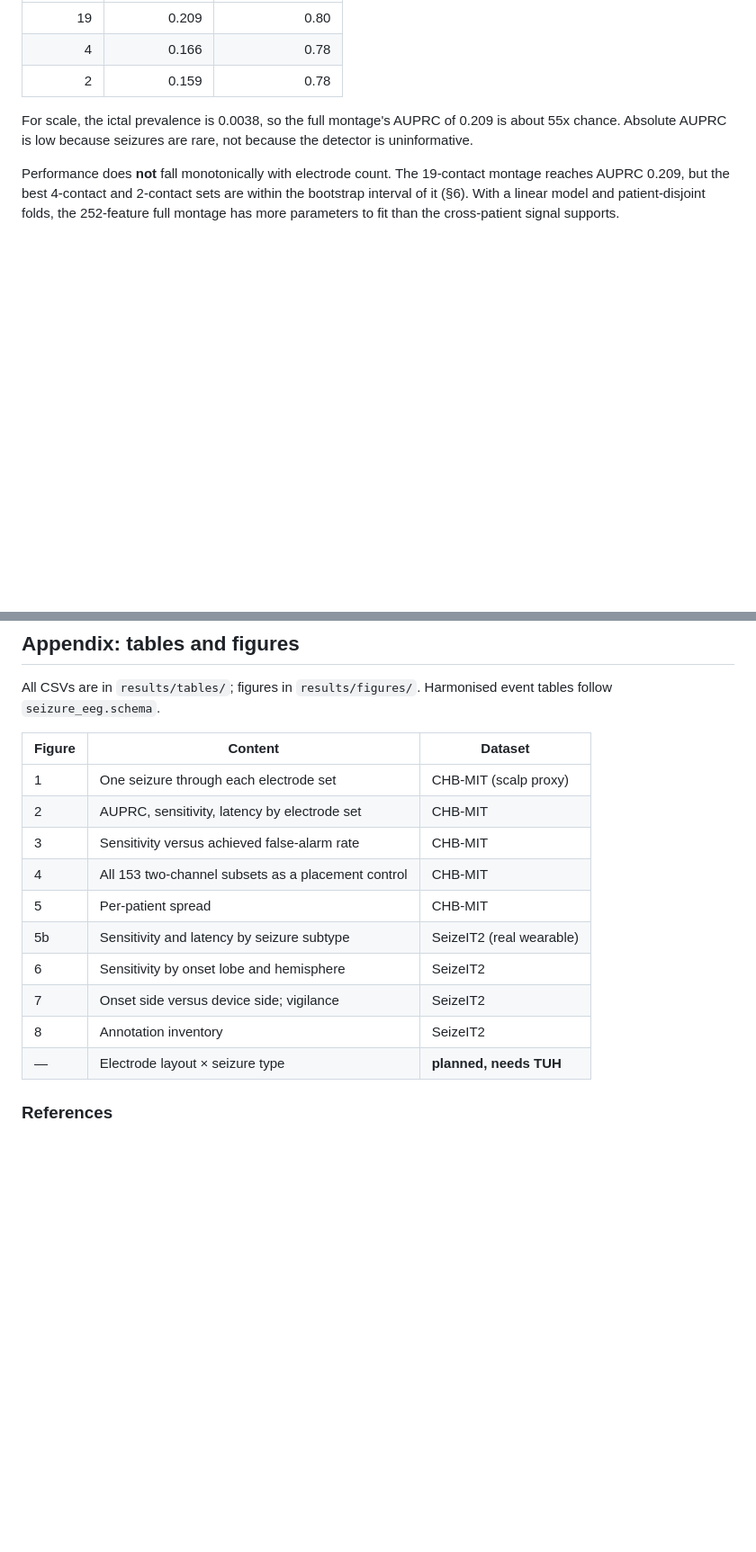
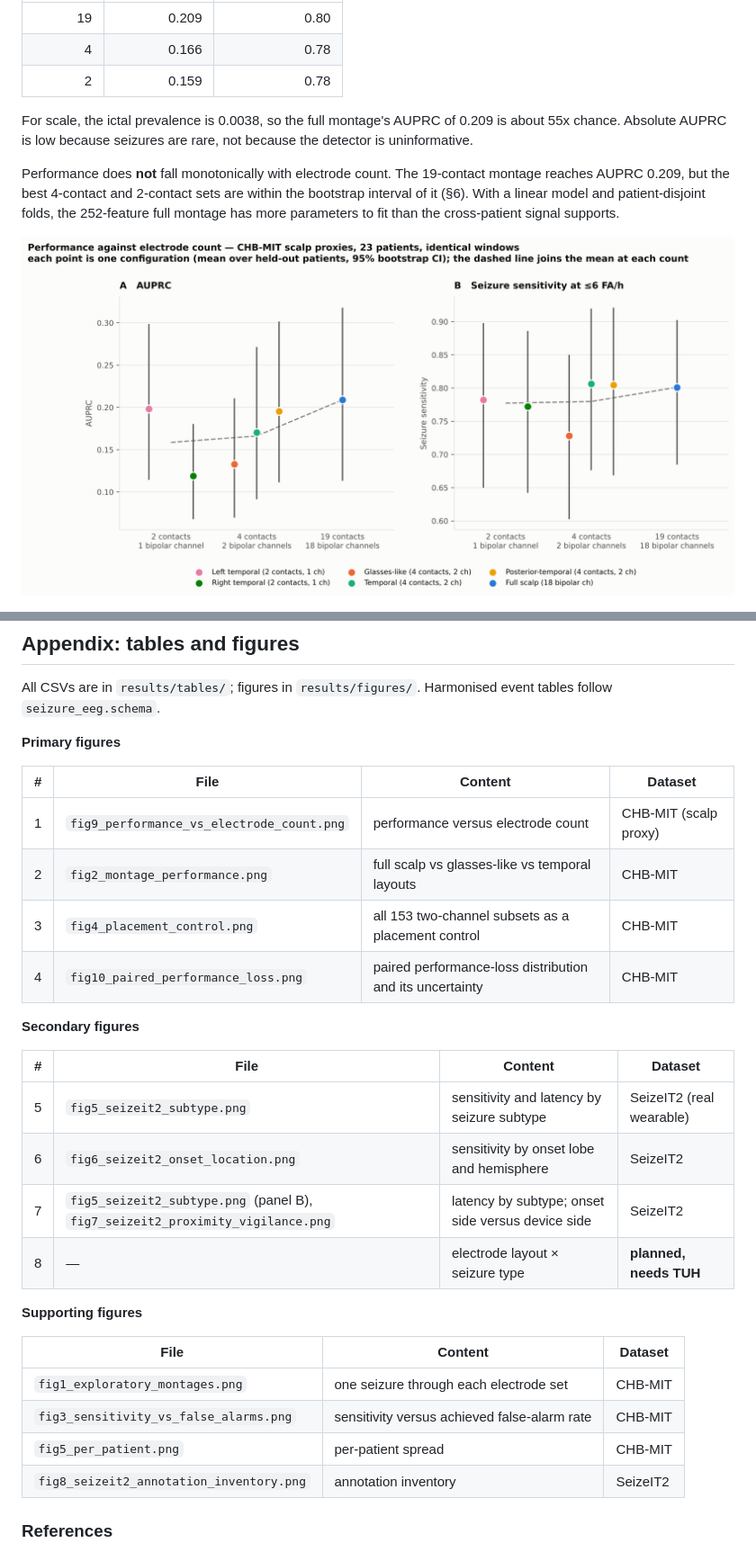
Before and after one commit to sammymustafa/forge_seizure_eeg, a Markdown page: REPORT.md, 2 parts joined by grey strips. Shown at 90% size. Rendered like a GitHub page; pictures changed too: results/figures/fig9_performance_vs_electrode_count.png (added); blank space fills up the shorter version.

```diff
--- a/REPORT.md
+++ b/REPORT.md
@@ -88,6 +88,8 @@ For scale, the ictal prevalence is 0.0038, so the full montage's AUPRC of 0.209
 
 Performance does **not** fall monotonically with electrode count. The 19-contact montage reaches AUPRC 0.209, but the best 4-contact and 2-contact sets are within the bootstrap interval of it (§6). With a linear model and patient-disjoint folds, the 252-feature full montage has more parameters to fit than the cross-patient signal supports.
 
+![Performance versus electrode count](results/figures/fig9_performance_vs_electrode_count.png)
+
 ![Performance by electrode set](results/figures/fig2_montage_performance.png)
 
 ## 4. Electrode-placement analysis (CHB-MIT)
@@ -364,18 +368,32 @@ TUSZ uses the older 10-20 labels T3/T4/T5/T6 where CHB-MIT uses T7/T8/P7/P8; `TU
 
 All CSVs are in `results/tables/`; figures in `results/figures/`. Harmonised event tables follow `seizure_eeg.schema`.
 
-| Figure | Content | Dataset |
+**Primary figures**
+
+| # | File | Content | Dataset |
+|---|---|---|---|
+| 1 | `fig9_performance_vs_electrode_count.png` | performance versus electrode count | CHB-MIT (scalp proxy) |
+| 2 | `fig2_montage_performance.png` | full scalp vs glasses-like vs temporal layouts | CHB-MIT |
+| 3 | `fig4_placement_control.png` | all 153 two-channel subsets as a placement control | CHB-MIT |
+| 4 | `fig10_paired_performance_loss.png` | paired performance-loss distribution and its uncertainty | CHB-MIT |
+
+**Secondary figures**
+
+| # | File | Content | Dataset |
+|---|---|---|---|
+| 5 | `fig5_seizeit2_subtype.png` | sensitivity and latency by seizure subtype | SeizeIT2 (real wearable) |
+| 6 | `fig6_seizeit2_onset_location.png` | sensitivity by onset lobe and hemisphere | SeizeIT2 |
+| 7 | `fig5_seizeit2_subtype.png` (panel B), `fig7_seizeit2_proximity_vigilance.png` | latency by subtype; onset side versus device side | SeizeIT2 |
+| 8 | — | electrode layout × seizure type | **planned, needs TUH** |
+
+**Supporting figures**
+
+| File | Content | Dataset |
 |---|---|---|
-| 1 | One seizure through each electrode set | CHB-MIT (scalp proxy) |
-| 2 | AUPRC, sensitivity, latency by electrode set | CHB-MIT |
-| 3 | Sensitivity versus achieved false-alarm rate | CHB-MIT |
-| 4 | All 153 two-channel subsets as a placement control | CHB-MIT |
-| 5 | Per-patient spread | CHB-MIT |
-| 5b | Sensitivity and latency by seizure subtype | SeizeIT2 (real wearable) |
-| 6 | Sensitivity by onset lobe and hemisphere | SeizeIT2 |
-| 7 | Onset side versus device side; vigilance | SeizeIT2 |
-| 8 | Annotation inventory | SeizeIT2 |
-| — | Electrode layout × seizure type | **planned, needs TUH** |
+| `fig1_exploratory_montages.png` | one seizure through each electrode set | CHB-MIT |
+| `fig3_sensitivity_vs_false_alarms.png` | sensitivity versus achieved false-alarm rate | CHB-MIT |
+| `fig5_per_patient.png` | per-patient spread | CHB-MIT |
+| `fig8_seizeit2_annotation_inventory.png` | annotation inventory | SeizeIT2 |
 
 ### References
 
```
Also changed, not shown: other parts of REPORT.md (+2 -0 lines), results/figures/fig10_paired_performance_loss.png (added), 4 other files.
